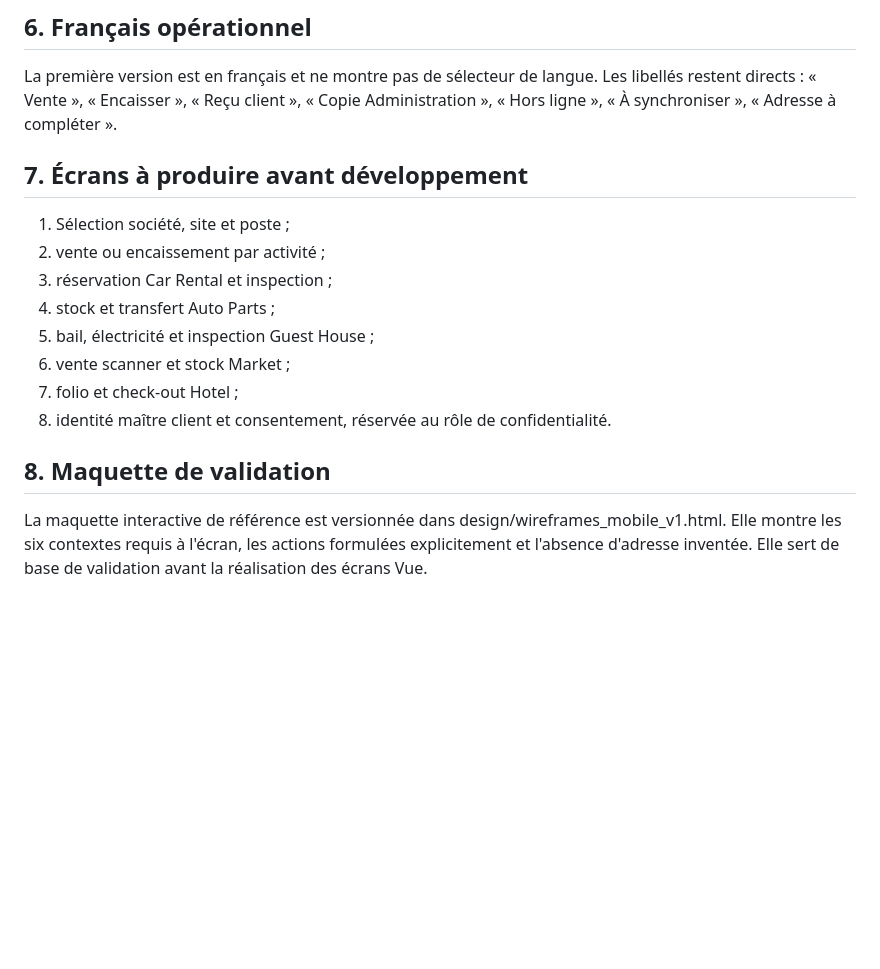
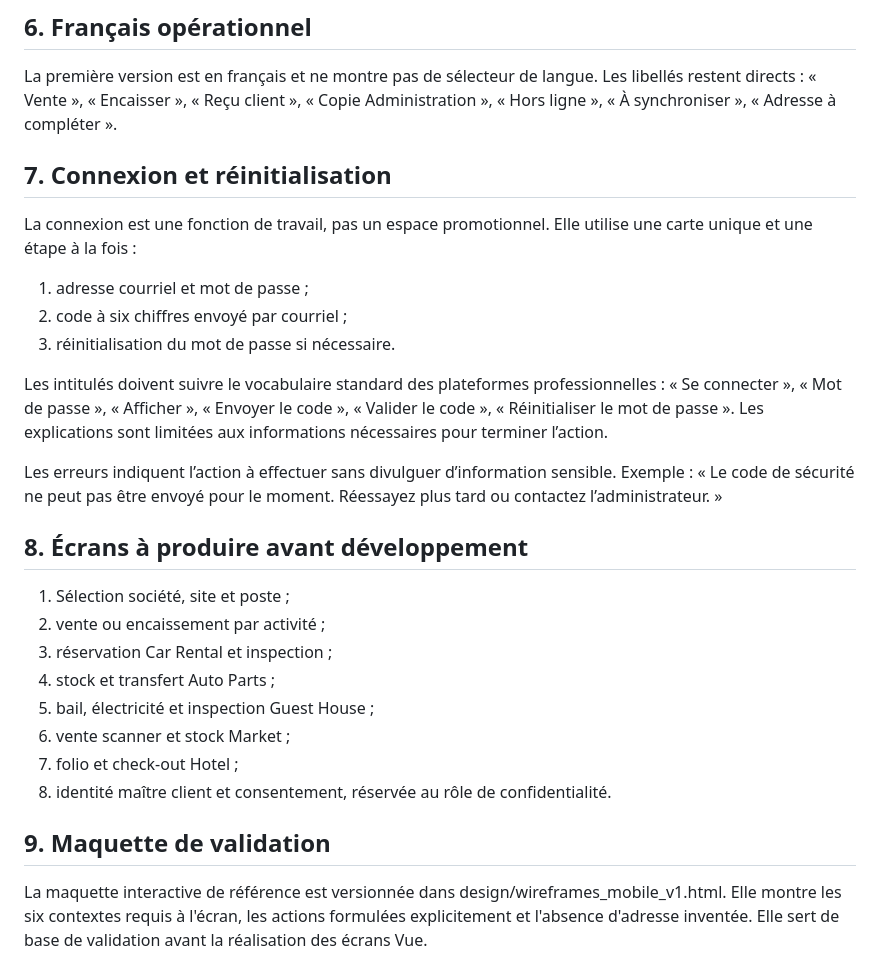
Before and after one commit to moisealexdocteur/clientele-group-erp, a Markdown page: docs/11_Identite_visuelle_et_experience_mobile.md, the part around the change. GitHub-like rendering; blank space fills up the shorter version.

Commit message:
docs: fixe les règles de connexion mobile

```diff
--- a/docs/11_Identite_visuelle_et_experience_mobile.md
+++ b/docs/11_Identite_visuelle_et_experience_mobile.md
@@ -50,7 +50,20 @@ Les flux de terrain sont conçus à partir d'un téléphone de 360 px et s'éten
 
 La première version est en français et ne montre pas de sélecteur de langue. Les libellés restent directs : « Vente », « Encaisser », « Reçu client », « Copie Administration », « Hors ligne », « À synchroniser », « Adresse à compléter ».
 
-## 7. Écrans à produire avant développement
+
+## 7. Connexion et réinitialisation
+
+La connexion est une fonction de travail, pas un espace promotionnel. Elle utilise une carte unique et une étape à la fois :
+
+1. adresse courriel et mot de passe ;
+2. code à six chiffres envoyé par courriel ;
+3. réinitialisation du mot de passe si nécessaire.
+
+Les intitulés doivent suivre le vocabulaire standard des plateformes professionnelles : « Se connecter », « Mot de passe », « Afficher », « Envoyer le code », « Valider le code », « Réinitialiser le mot de passe ». Les explications sont limitées aux informations nécessaires pour terminer l’action.
+
+Les erreurs indiquent l’action à effectuer sans divulguer d’information sensible. Exemple : « Le code de sécurité ne peut pas être envoyé pour le moment. Réessayez plus tard ou contactez l’administrateur. »
+
+## 8. Écrans à produire avant développement
 
 1. Sélection société, site et poste ;
 2. vente ou encaissement par activité ;
@@ -61,6 +74,6 @@ La première version est en français et ne montre pas de sélecteur de langue.
 7. folio et check-out Hotel ;
 8. identité maître client et consentement, réservée au rôle de confidentialité.
 
-## 8. Maquette de validation
+## 9. Maquette de validation
 
 La maquette interactive de référence est versionnée dans design/wireframes_mobile_v1.html. Elle montre les six contextes requis à l'écran, les actions formulées explicitement et l'absence d'adresse inventée. Elle sert de base de validation avant la réalisation des écrans Vue.
```
